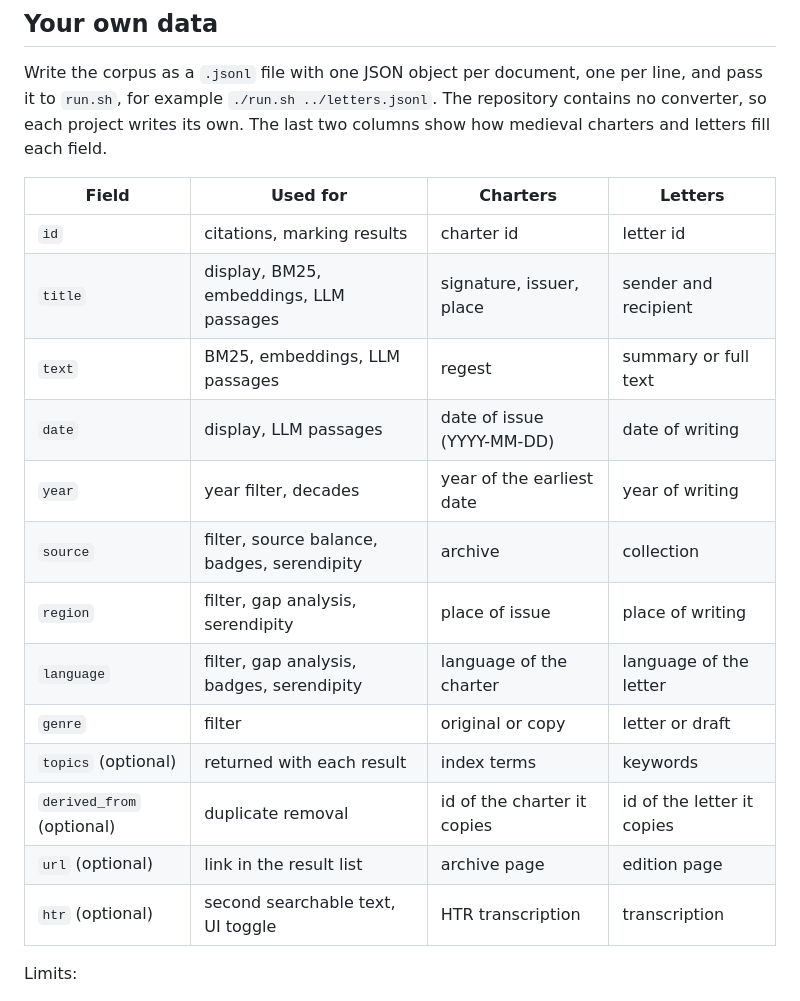
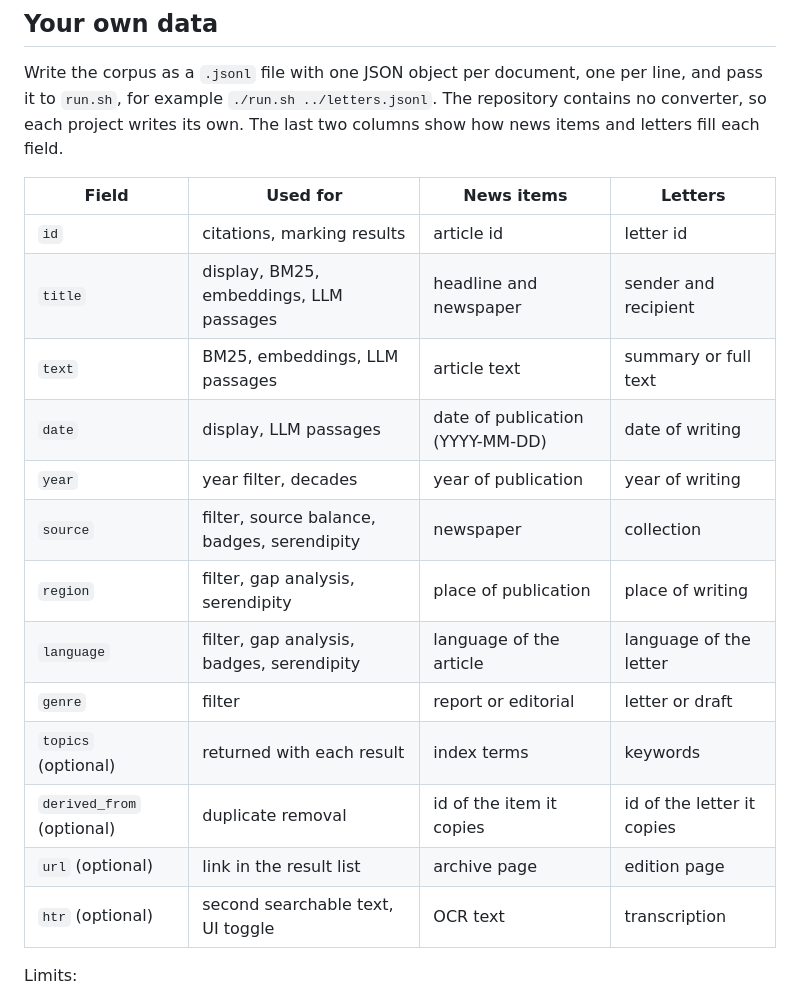
Before and after one commit to atzenhofer/ragplus, a Markdown page: README.md, the part around the change. GitHub-like rendering.

Commit message:
Use news items and letters as the schema examples

```diff
--- a/README.md
+++ b/README.md
@@ -52,24 +52,24 @@ something to report.
 
 Write the corpus as a `.jsonl` file with one JSON object per document, one per line, and pass
 it to `run.sh`, for example `./run.sh ../letters.jsonl`. The repository contains no converter, so
-each project writes its own. The last two columns show how medieval charters and letters fill
-each field.
+each project writes its own. The last two columns show how news items and letters fill each
+field.
 
-| Field | Used for | Charters | Letters |
+| Field | Used for | News items | Letters |
 |---|---|---|---|
-| `id` | citations, marking results | charter id | letter id |
-| `title` | display, BM25, embeddings, LLM passages | signature, issuer, place | sender and recipient |
-| `text` | BM25, embeddings, LLM passages | regest | summary or full text |
-| `date` | display, LLM passages | date of issue (YYYY-MM-DD) | date of writing |
-| `year` | year filter, decades | year of the earliest date | year of writing |
-| `source` | filter, source balance, badges, serendipity | archive | collection |
-| `region` | filter, gap analysis, serendipity | place of issue | place of writing |
-| `language` | filter, gap analysis, badges, serendipity | language of the charter | language of the letter |
-| `genre` | filter | original or copy | letter or draft |
+| `id` | citations, marking results | article id | letter id |
+| `title` | display, BM25, embeddings, LLM passages | headline and newspaper | sender and recipient |
+| `text` | BM25, embeddings, LLM passages | article text | summary or full text |
+| `date` | display, LLM passages | date of publication (YYYY-MM-DD) | date of writing |
+| `year` | year filter, decades | year of publication | year of writing |
+| `source` | filter, source balance, badges, serendipity | newspaper | collection |
+| `region` | filter, gap analysis, serendipity | place of publication | place of writing |
+| `language` | filter, gap analysis, badges, serendipity | language of the article | language of the letter |
+| `genre` | filter | report or editorial | letter or draft |
 | `topics` (optional) | returned with each result | index terms | keywords |
-| `derived_from` (optional) | duplicate removal | id of the charter it copies | id of the letter it copies |
+| `derived_from` (optional) | duplicate removal | id of the item it copies | id of the letter it copies |
 | `url` (optional) | link in the result list | archive page | edition page |
-| `htr` (optional) | second searchable text, UI toggle | HTR transcription | transcription |
+| `htr` (optional) | second searchable text, UI toggle | OCR text | transcription |
 
 Limits:
 
```
